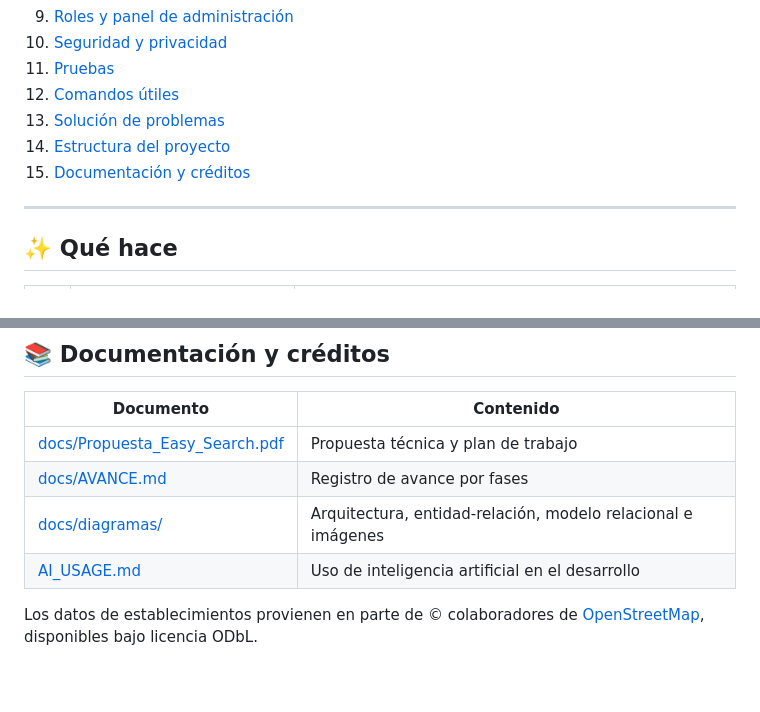
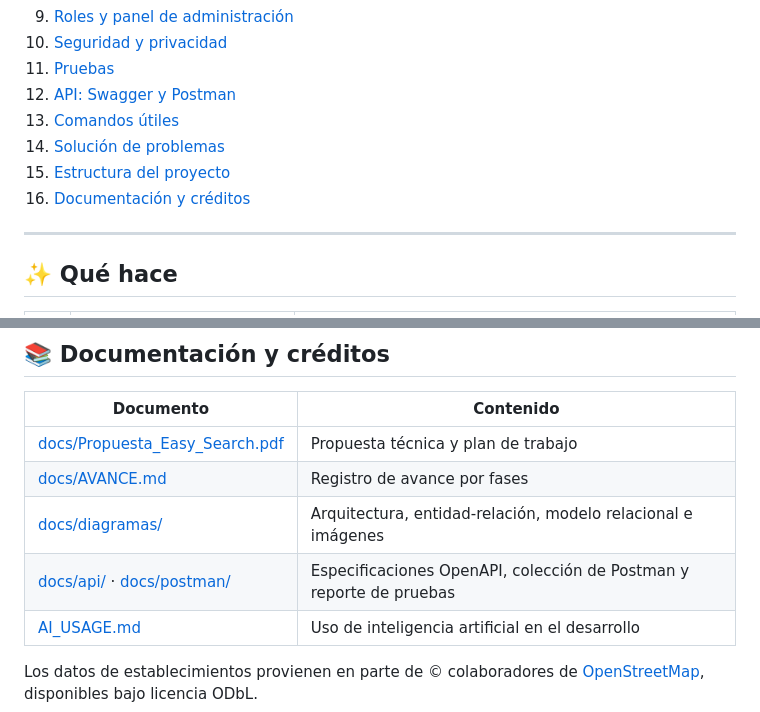
Before and after one commit to SantiagovillamizarM/Easy-Seach, a Markdown page: README.md, 2 parts joined by grey strips. GitHub-like rendering; blank space fills up the shorter version.

```diff
--- a/README.md
+++ b/README.md
@@ -40,10 +40,11 @@ IA que solo usan datos reales de la base.
 9. [Roles y panel de administración](#-roles-y-panel-de-administración)
 10. [Seguridad y privacidad](#-seguridad-y-privacidad)
 11. [Pruebas](#-pruebas)
-12. [Comandos útiles](#-comandos-útiles)
-13. [Solución de problemas](#-solución-de-problemas)
-14. [Estructura del proyecto](#-estructura-del-proyecto)
-15. [Documentación y créditos](#-documentación-y-créditos)
+12. [API: Swagger y Postman](#-api-swagger-y-postman)
+13. [Comandos útiles](#-comandos-útiles)
+14. [Solución de problemas](#-solución-de-problemas)
+15. [Estructura del proyecto](#-estructura-del-proyecto)
+16. [Documentación y créditos](#-documentación-y-créditos)
 
 ---
 
@@ -608,6 +664,7 @@ docker exec -it easysearch-db psql -U easysearch -d easysearch               # c
 | [docs/Propuesta_Easy_Search.pdf](docs/Propuesta_Easy_Search.pdf) | Propuesta técnica y plan de trabajo |
 | [docs/AVANCE.md](docs/AVANCE.md) | Registro de avance por fases |
 | [docs/diagramas/](docs/diagramas/) | Arquitectura, entidad-relación, modelo relacional e imágenes |
+| [docs/api/](docs/api/) · [docs/postman/](docs/postman/) | Especificaciones OpenAPI, colección de Postman y reporte de pruebas |
 | [AI_USAGE.md](AI_USAGE.md) | Uso de inteligencia artificial en el desarrollo |
 
 Los datos de establecimientos provienen en parte de © colaboradores de
```
Also changed, not shown: other parts of README.md (+55 -0 lines), docs/evidencias/api/newman-reporte.jpg (added), docs/evidencias/api/swagger-fastapi-ejecutada.jpg (added), docs/evidencias/api/swagger-fastapi.jpg (added), docs/evidencias/api/swagger-spring-ejecutada.jpg (added), docs/evidencias/api/swagger-spring.jpg (added), 8 other files.
